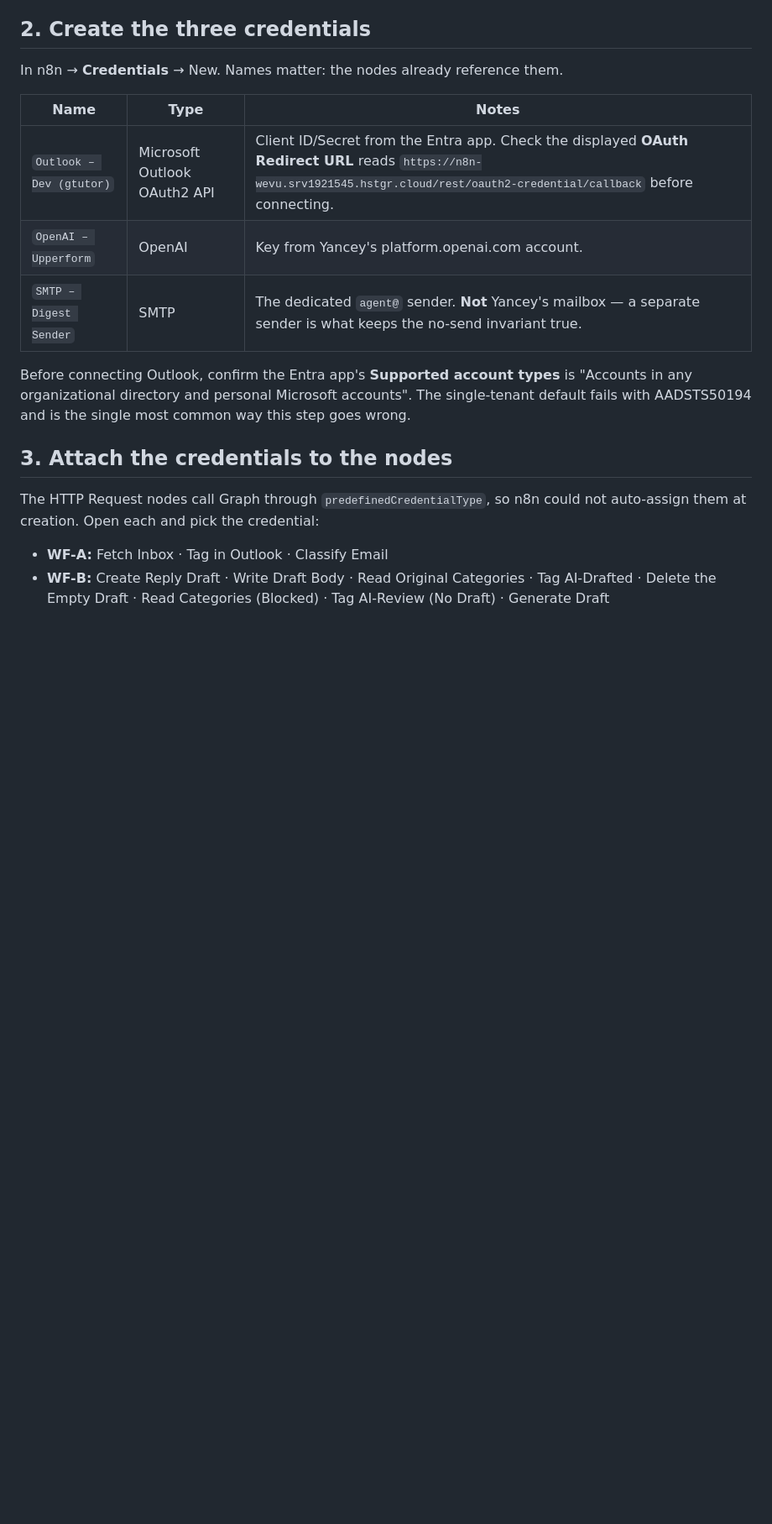
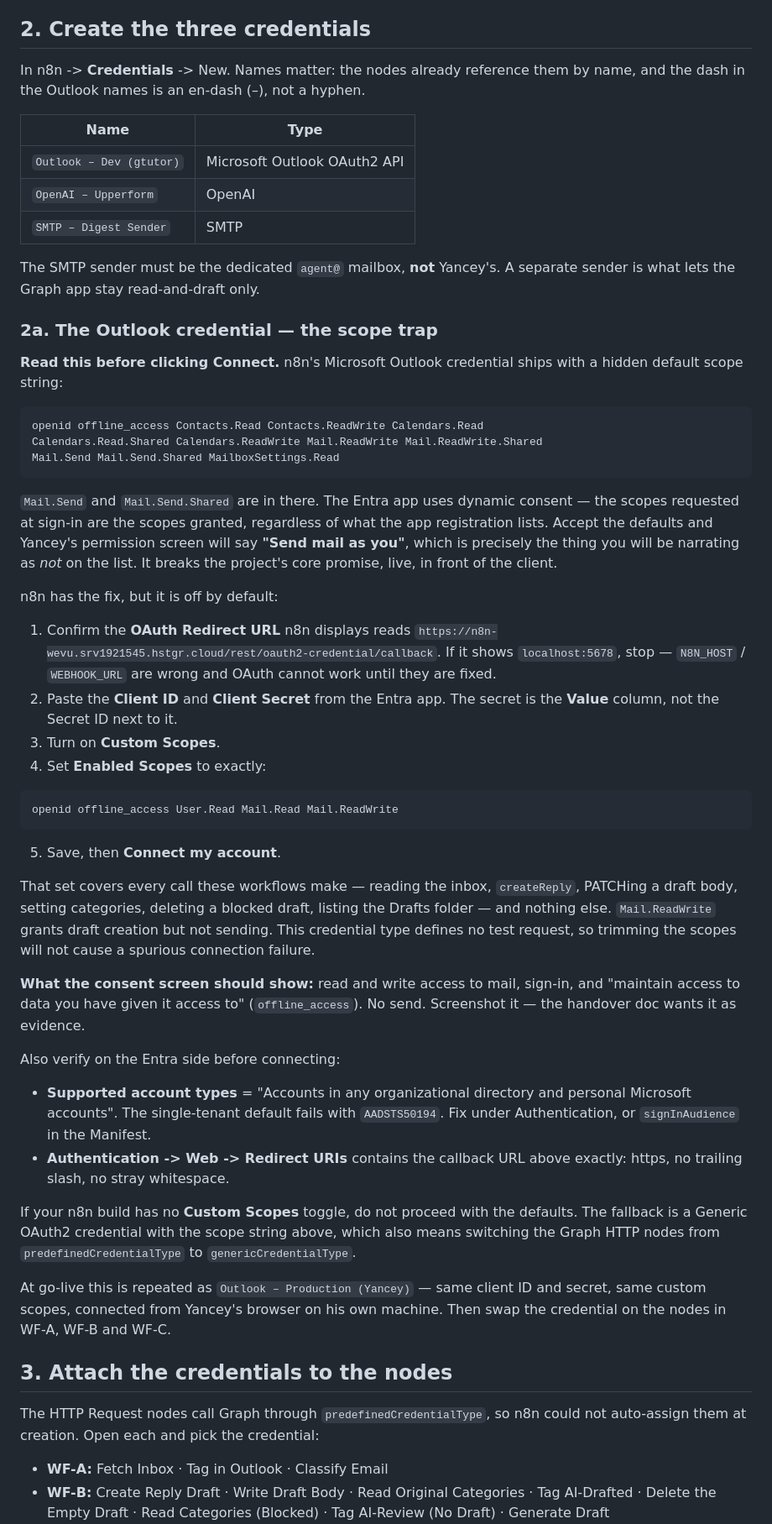
Before and after one commit to gabriel-tutor/yancey-automation, a Markdown page: docs/DEPLOY.md, the part around one of its changes. Shown at 84% size. Rendered like a GitHub page; blank space fills up the shorter version.

Commit message:
Document the Outlook scope trap in the deploy runbook
n8n's Microsoft Outlook credential ships a hidden default scope string that
includes Mail.Send and Mail.Send.Shared. The Entra app uses dynamic consent, so
the scopes requested at sign-in are the scopes granted regardless of what the
app registration lists — accepting the defaults would put "Send mail as you" on
Yancey's permission screen, during the exact moment of the call where that
screen is being narrated as proof the agent cannot send.

Step 2a now spells out the fix: turn on Custom Scopes and set Enabled Scopes to
"openid offline_access User.Read Mail.Read Mail.ReadWrite", which covers every
Graph call these workflows make and nothing else. Mail.ReadWrite grants draft
creation but not sending. The credential type defines no test request, so
trimming scopes cannot cause a spurious connection failure.

Also notes why the Outlook categories are created by hand: doing it through
Graph would need MailboxSettings.ReadWrite, which is now deliberately excluded.

Co-Authored-By: Claude Opus 5 (1M context) <noreply@anthropic.com>

````diff
--- a/docs/DEPLOY.md
+++ b/docs/DEPLOY.md
@@ -37,18 +37,79 @@ will be missing and classification quality drops.
 
 ## 2. Create the three credentials
 
-In n8n → **Credentials** → New. Names matter: the nodes already reference them.
+In n8n -> **Credentials** -> New. Names matter: the nodes already reference them
+by name, and the dash in the Outlook names is an en-dash (–), not a hyphen.
 
-| Name | Type | Notes |
-|---|---|---|
-| `Outlook – Dev (gtutor)` | Microsoft Outlook OAuth2 API | Client ID/Secret from the Entra app. Check the displayed **OAuth Redirect URL** reads `https://n8n-wevu.srv1921545.hstgr.cloud/rest/oauth2-credential/callback` before connecting. |
-| `OpenAI – Upperform` | OpenAI | Key from Yancey's platform.openai.com account. |
-| `SMTP – Digest Sender` | SMTP | The dedicated `agent@` sender. **Not** Yancey's mailbox — a separate sender is what keeps the no-send invariant true. |
+| Name | Type |
+|---|---|
+| `Outlook – Dev (gtutor)` | Microsoft Outlook OAuth2 API |
+| `OpenAI – Upperform` | OpenAI |
+| `SMTP – Digest Sender` | SMTP |
 
-Before connecting Outlook, confirm the Entra app's **Supported account types**
-is "Accounts in any organizational directory and personal Microsoft accounts".
-The single-tenant default fails with AADSTS50194 and is the single most common
-way this step goes wrong.
+The SMTP sender must be the dedicated `agent@` mailbox, **not** Yancey's. A
+separate sender is what lets the Graph app stay read-and-draft only.
+
+### 2a. The Outlook credential — the scope trap
+
+**Read this before clicking Connect.** n8n's Microsoft Outlook credential ships
+with a hidden default scope string:
+
+```
+openid offline_access Contacts.Read Contacts.ReadWrite Calendars.Read
+Calendars.Read.Shared Calendars.ReadWrite Mail.ReadWrite Mail.ReadWrite.Shared
+Mail.Send Mail.Send.Shared MailboxSettings.Read
+```
+
+`Mail.Send` and `Mail.Send.Shared` are in there. The Entra app uses dynamic
+consent — the scopes requested at sign-in are the scopes granted, regardless of
+what the app registration lists. Accept the defaults and Yancey's permission
+screen will say **"Send mail as you"**, which is precisely the thing you will be
+narrating as *not* on the list. It breaks the project's core promise, live, in
+front of the client.
+
+n8n has the fix, but it is off by default:
+
+1. Confirm the **OAuth Redirect URL** n8n displays reads
+   `https://n8n-wevu.srv1921545.hstgr.cloud/rest/oauth2-credential/callback`.
+   If it shows `localhost:5678`, stop — `N8N_HOST` / `WEBHOOK_URL` are wrong and
+   OAuth cannot work until they are fixed.
+2. Paste the **Client ID** and **Client Secret** from the Entra app. The secret
+   is the **Value** column, not the Secret ID next to it.
+3. Turn on **Custom Scopes**.
+4. Set **Enabled Scopes** to exactly:
+
+```
+openid offline_access User.Read Mail.Read Mail.ReadWrite
+```
+
+5. Save, then **Connect my account**.
+
+That set covers every call these workflows make — reading the inbox,
+`createReply`, PATCHing a draft body, setting categories, deleting a blocked
+draft, listing the Drafts folder — and nothing else. `Mail.ReadWrite` grants
+draft creation but not sending. This credential type defines no test request, so
+trimming the scopes will not cause a spurious connection failure.
+
+**What the consent screen should show:** read and write access to mail, sign-in,
+and "maintain access to data you have given it access to" (`offline_access`).
+No send. Screenshot it — the handover doc wants it as evidence.
+
+Also verify on the Entra side before connecting:
+
+- **Supported account types** = "Accounts in any organizational directory and
+  personal Microsoft accounts". The single-tenant default fails with
+  `AADSTS50194`. Fix under Authentication, or `signInAudience` in the Manifest.
+- **Authentication -> Web -> Redirect URIs** contains the callback URL above
+  exactly: https, no trailing slash, no stray whitespace.
+
+If your n8n build has no **Custom Scopes** toggle, do not proceed with the
+defaults. The fallback is a Generic OAuth2 credential with the scope string
+above, which also means switching the Graph HTTP nodes from
+`predefinedCredentialType` to `genericCredentialType`.
+
+At go-live this is repeated as `Outlook – Production (Yancey)` — same client ID
+and secret, same custom scopes, connected from Yancey's browser on his own
+machine. Then swap the credential on the nodes in WF-A, WF-B and WF-C.
 
 ## 3. Attach the credentials to the nodes
 
````
Also changed, not shown: other parts of docs/DEPLOY.md (+3 -0 lines).
